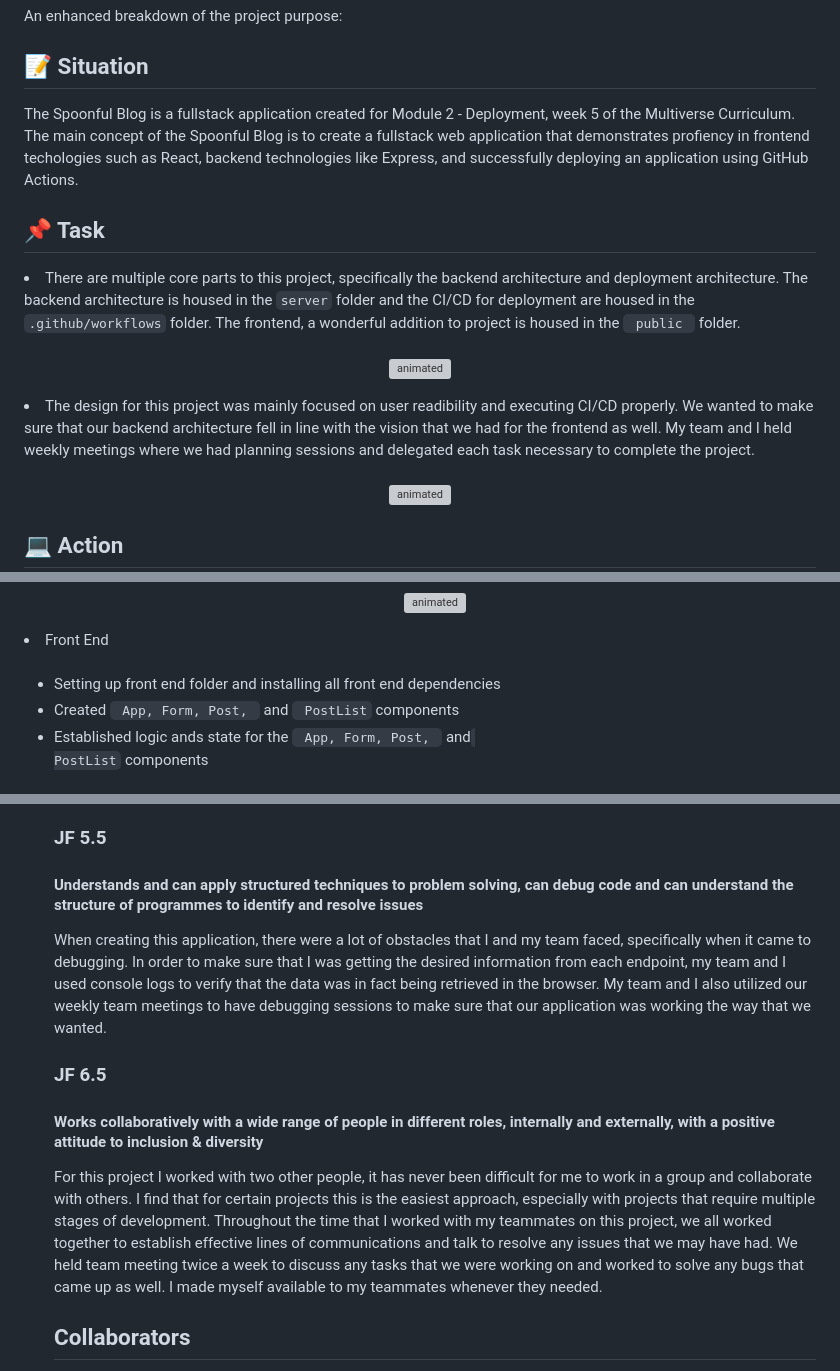
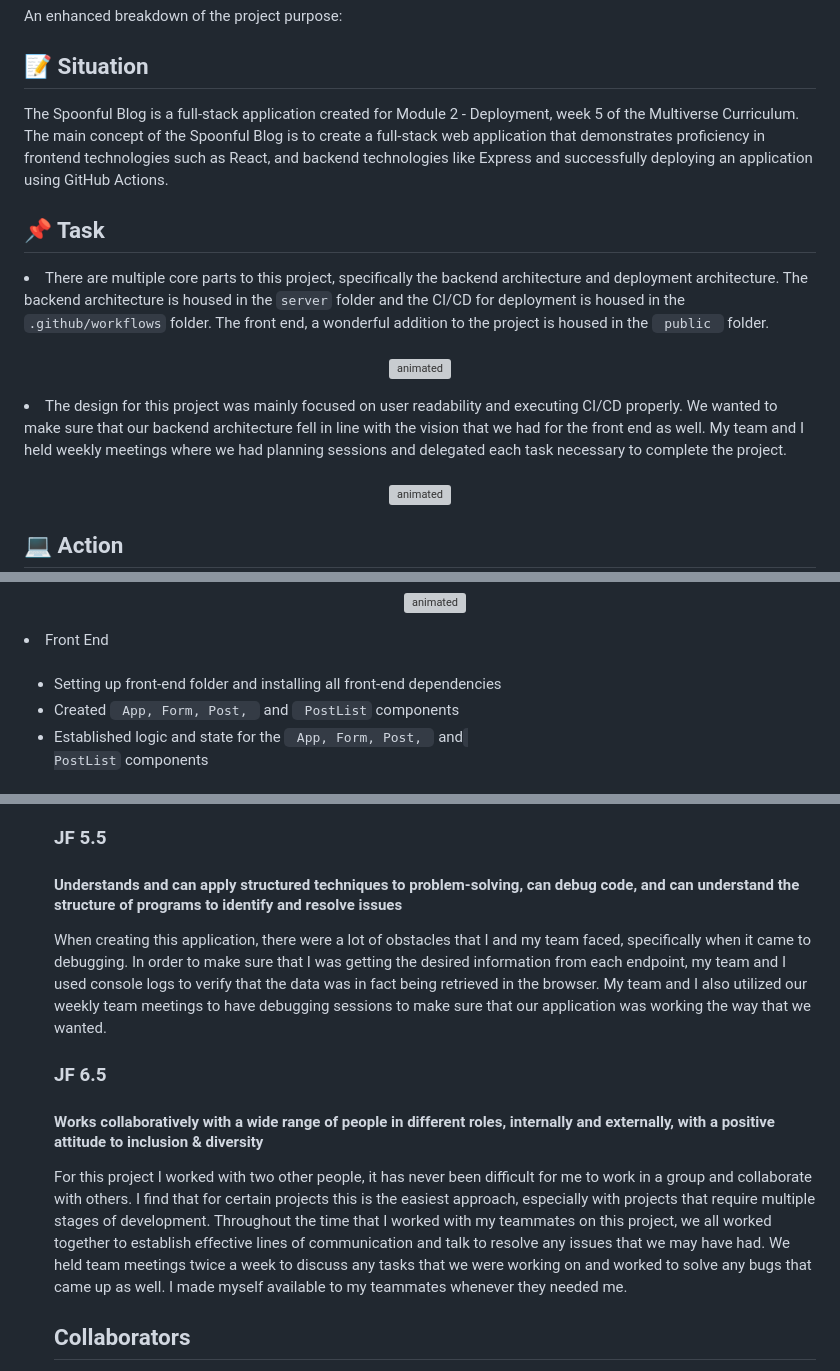
Before and after one commit to krystallopez/KL-portfolio, a Markdown page: Module Projects/TheSpoonful.md, 3 parts joined by grey strips. GitHub-like rendering; grey boxes are pictures that could not be loaded.

```diff
--- a/Module Projects/TheSpoonful.md
+++ b/Module Projects/TheSpoonful.md
@@ -4,18 +4,18 @@
 
 ## :memo: Situation
 
-The Spoonful Blog is a fullstack application created for Module 2 - Deployment, week 5 of the Multiverse Curriculum. The main concept of the Spoonful Blog is to create a fullstack web application that demonstrates profiency in frontend techologies such as React, backend technologies like Express, and successfully deploying an application using GitHub Actions.
+The Spoonful Blog is a full-stack application created for Module 2 - Deployment, week 5 of the Multiverse Curriculum. The main concept of the Spoonful Blog is to create a full-stack web application that demonstrates proficiency in frontend technologies such as React, and backend technologies like Express and successfully deploying an application using GitHub Actions.
 
 ## :pushpin: Task
 
-<li>There are multiple core parts to this project, specifically the backend architecture and deployment architecture. The backend architecture is housed in the <code>server</code> folder and the CI/CD for deployment are housed in the <code>.github/workflows</code> folder. The frontend, a wonderful addition to project is housed in the <code> public </code> folder. </li>
+<li>There are multiple core parts to this project, specifically the backend architecture and deployment architecture. The backend architecture is housed in the <code>server</code> folder and the CI/CD for deployment is housed in the <code>.github/workflows</code> folder. The front end, a wonderful addition to the project is housed in the <code> public </code> folder. </li>
 
 <br>
 <p align="center" >
 <img  width=600 src="Project Visuals/spoonful_app/spoonful-home page .png" alt="animated"/>
 </p>
 
-<li> The design for this project was mainly focused on user readibility and executing CI/CD properly. We wanted to make sure that our backend architecture fell in line with the vision that we had for the frontend as well. My team and I held weekly meetings where we had planning sessions and delegated each task necessary to complete the project.</li>
+<li> The design for this project was mainly focused on user readability and executing CI/CD properly. We wanted to make sure that our backend architecture fell in line with the vision that we had for the front end as well. My team and I held weekly meetings where we had planning sessions and delegated each task necessary to complete the project.</li>
 
 <br>
 <p align="center" >
@@ -73,11 +73,11 @@ The Spoonful Blog is a fullstack application created for Module 2 - Deployment,
 
 <ul style="list-style-type=square">
 <br>
-<li>Setting up front end folder and installing all front end dependencies</li>
+<li>Setting up front-end folder and installing all front-end dependencies</li>
 
 <li>Created <code> App, Form, Post, </code> and <code> PostList</code> components</li>
 
-<li> Established logic ands state for the <code> App, Form, Post, </code> and <code>
+<li> Established logic and state for the <code> App, Form, Post, </code> and <code>
 PostList</code> components</li>
 <br>
 <p align="left" >
@@ -205,7 +205,7 @@ In order to complete this task, I followed the software architecture that makes
 
 ### JF 5.5
 
-#### Understands and can apply structured techniques to problem solving, can debug code and can understand the structure of programmes to identify and resolve issues
+#### Understands and can apply structured techniques to problem-solving, can debug code, and can understand the structure of programs to identify and resolve issues
 
 When creating this application, there were a lot of obstacles that I and my team faced, specifically when it came to debugging. In order to make sure that I was getting the desired information from each endpoint, my team and I used console logs to verify that the data was in fact being retrieved in the browser. My team and I also utilized our weekly team meetings to have debugging sessions to make sure that our application was working the way that we wanted.
 
@@ -213,7 +213,7 @@ When creating this application, there were a lot of obstacles that I and my team
 
 #### Works collaboratively with a wide range of people in different roles, internally and externally, with a positive attitude to inclusion & diversity
 
-For this project I worked with two other people, it has never been difficult for me to work in a group and collaborate with others. I find that for certain projects this is the easiest approach, especially with projects that require multiple stages of development. Throughout the time that I worked with my teammates on this project, we all worked together to establish effective lines of communications and talk to resolve any issues that we may have had. We held team meeting twice a week to discuss any tasks that we were working on and worked to solve any bugs that came up as well. I made myself available to my teammates whenever they needed.
+For this project I worked with two other people, it has never been difficult for me to work in a group and collaborate with others. I find that for certain projects this is the easiest approach, especially with projects that require multiple stages of development. Throughout the time that I worked with my teammates on this project, we all worked together to establish effective lines of communication and talk to resolve any issues that we may have had. We held team meetings twice a week to discuss any tasks that we were working on and worked to solve any bugs that came up as well. I made myself available to my teammates whenever they needed me.
 
 ## Collaborators
 
```
Also changed, not shown: other parts of Module Projects/TheSpoonful.md (+8 -8 lines).
